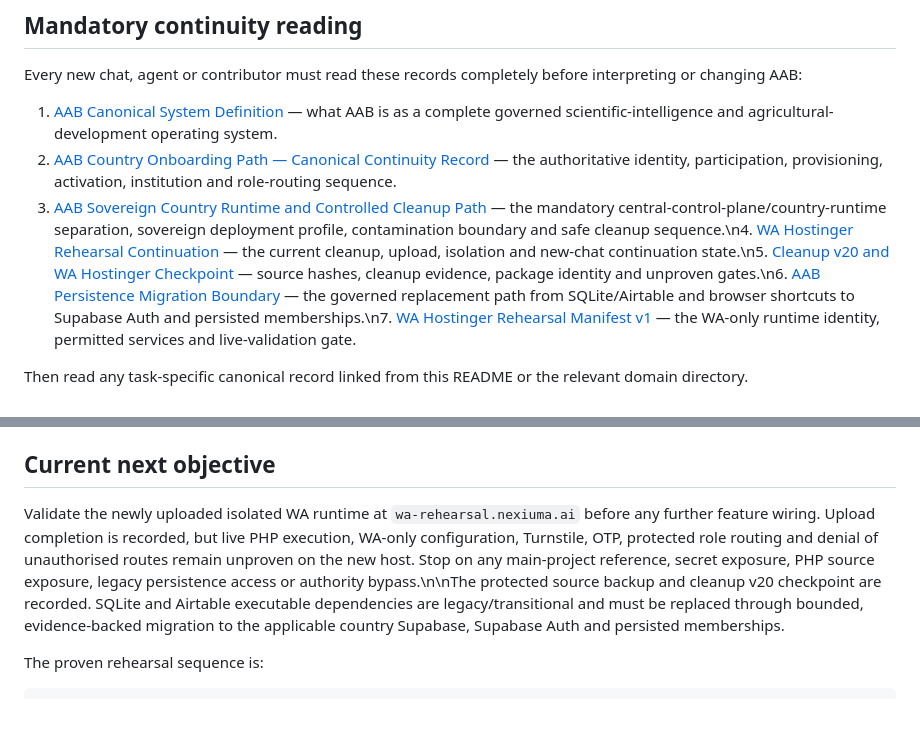
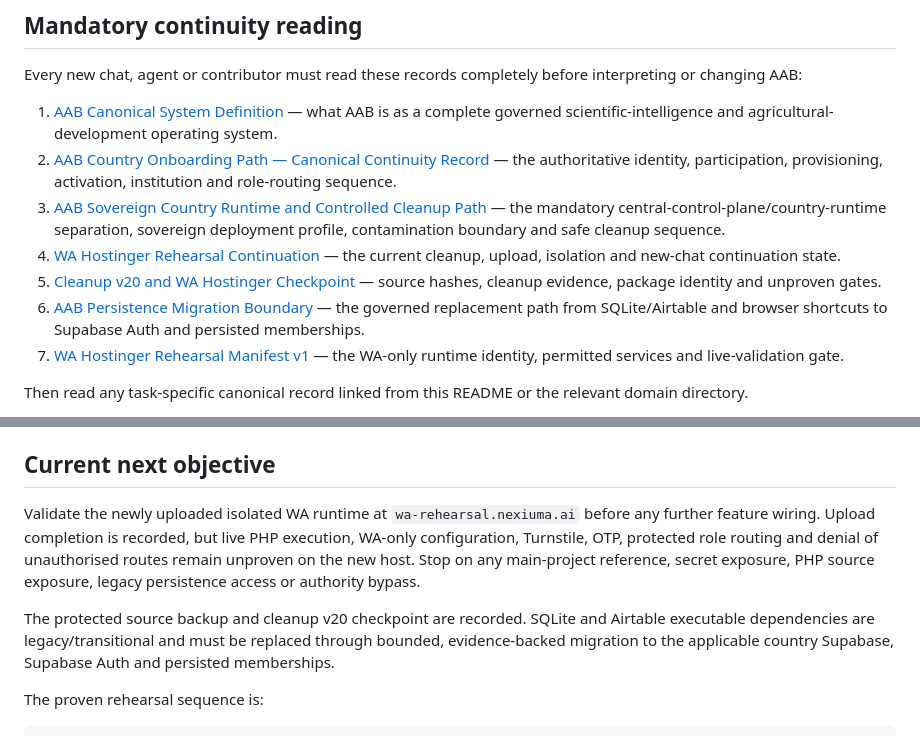
Before and after one commit to AdvancedAgricultureBiometrix/aab-source-of-truth, a Markdown page: README.md, 2 parts joined by grey strips. GitHub-like rendering; blank space fills up the shorter version.

Commit message:
docs: repair continuity README line breaks

```diff
--- a/README.md
+++ b/README.md
@@ -8,7 +8,11 @@ Every new chat, agent or contributor must read these records completely before i
 
 1. [AAB Canonical System Definition](handovers/AAB-CANONICAL-SYSTEM-DEFINITION.md) — what AAB is as a complete governed scientific-intelligence and agricultural-development operating system.
 2. [AAB Country Onboarding Path — Canonical Continuity Record](handovers/AAB-COUNTRY-ONBOARDING-CANONICAL-PATH.md) — the authoritative identity, participation, provisioning, activation, institution and role-routing sequence.
-3. [AAB Sovereign Country Runtime and Controlled Cleanup Path](handovers/AAB-SOVEREIGN-COUNTRY-RUNTIME-AND-CLEANUP-PATH.md) — the mandatory central-control-plane/country-runtime separation, sovereign deployment profile, contamination boundary and safe cleanup sequence.\n4. [WA Hostinger Rehearsal Continuation](handovers/AAB-WA-HOSTINGER-REHEARSAL-CONTINUATION-2026-09-02.md) — the current cleanup, upload, isolation and new-chat continuation state.\n5. [Cleanup v20 and WA Hostinger Checkpoint](governance/validations/AAB-CLEANUP-V20-AND-WA-HOSTINGER-CHECKPOINT.md) — source hashes, cleanup evidence, package identity and unproven gates.\n6. [AAB Persistence Migration Boundary](architecture/AAB-PERSISTENCE-MIGRATION-BOUNDARY.md) — the governed replacement path from SQLite/Airtable and browser shortcuts to Supabase Auth and persisted memberships.\n7. [WA Hostinger Rehearsal Manifest v1](deployment/wa-rehearsal/WA-HOSTINGER-REHEARSAL-MANIFEST-v1.md) — the WA-only runtime identity, permitted services and live-validation gate.
+3. [AAB Sovereign Country Runtime and Controlled Cleanup Path](handovers/AAB-SOVEREIGN-COUNTRY-RUNTIME-AND-CLEANUP-PATH.md) — the mandatory central-control-plane/country-runtime separation, sovereign deployment profile, contamination boundary and safe cleanup sequence.
+4. [WA Hostinger Rehearsal Continuation](handovers/AAB-WA-HOSTINGER-REHEARSAL-CONTINUATION-2026-09-02.md) — the current cleanup, upload, isolation and new-chat continuation state.
+5. [Cleanup v20 and WA Hostinger Checkpoint](governance/validations/AAB-CLEANUP-V20-AND-WA-HOSTINGER-CHECKPOINT.md) — source hashes, cleanup evidence, package identity and unproven gates.
+6. [AAB Persistence Migration Boundary](architecture/AAB-PERSISTENCE-MIGRATION-BOUNDARY.md) — the governed replacement path from SQLite/Airtable and browser shortcuts to Supabase Auth and persisted memberships.
+7. [WA Hostinger Rehearsal Manifest v1](deployment/wa-rehearsal/WA-HOSTINGER-REHEARSAL-MANIFEST-v1.md) — the WA-only runtime identity, permitted services and live-validation gate.
 
 Then read any task-specific canonical record linked from this README or the relevant domain directory.
 
@@ -111,7 +115,9 @@ A schema, interface or code path is not proof of successful operation or live au
 
 ## Current next objective
 
-Validate the newly uploaded isolated WA runtime at `wa-rehearsal.nexiuma.ai` before any further feature wiring. Upload completion is recorded, but live PHP execution, WA-only configuration, Turnstile, OTP, protected role routing and denial of unauthorised routes remain unproven on the new host. Stop on any main-project reference, secret exposure, PHP source exposure, legacy persistence access or authority bypass.\n\nThe protected source backup and cleanup v20 checkpoint are recorded. SQLite and Airtable executable dependencies are legacy/transitional and must be replaced through bounded, evidence-backed migration to the applicable country Supabase, Supabase Auth and persisted memberships.
+Validate the newly uploaded isolated WA runtime at `wa-rehearsal.nexiuma.ai` before any further feature wiring. Upload completion is recorded, but live PHP execution, WA-only configuration, Turnstile, OTP, protected role routing and denial of unauthorised routes remain unproven on the new host. Stop on any main-project reference, secret exposure, PHP source exposure, legacy persistence access or authority bypass.
+
+The protected source backup and cleanup v20 checkpoint are recorded. SQLite and Airtable executable dependencies are legacy/transitional and must be replaced through bounded, evidence-backed migration to the applicable country Supabase, Supabase Auth and persisted memberships.
 
 The proven rehearsal sequence is:
 
```
